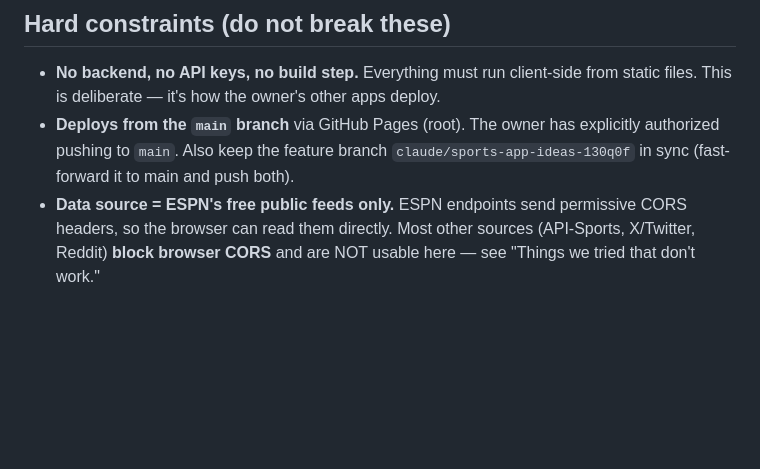
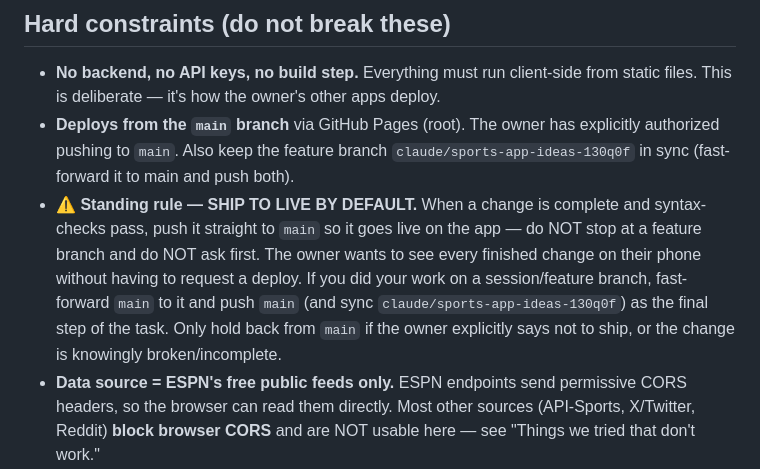
Before and after one commit to mcdermottj639/Sports-Hub, a Markdown page: CLAUDE.md, the part around the change. Rendered like a GitHub page; blank space fills up the shorter version.

Commit message:
Docs: standing rule — ship completed changes straight to main (live) by default
Owner doesn't want to ask for a deploy each time; default to pushing finished,
syntax-checked changes to main so they appear on the app.

Co-Authored-By: Claude Opus 4.8 (1M context) <noreply@anthropic.com>
Claude-Session: https://claude.ai/code/session_016mJ14XQi9xzznM5kmhshq1

```diff
--- a/CLAUDE.md
+++ b/CLAUDE.md
@@ -53,6 +53,14 @@ Live URL: **https://mcdermottj639.github.io/Sports-Hub/**
 - **Deploys from the `main` branch** via GitHub Pages (root). The owner has
   explicitly authorized pushing to `main`. Also keep the feature branch
   `claude/sports-app-ideas-130q0f` in sync (fast-forward it to main and push both).
+- **⚠️ Standing rule — SHIP TO LIVE BY DEFAULT.** When a change is complete and
+  syntax-checks pass, push it straight to `main` so it goes live on the app — do
+  NOT stop at a feature branch and do NOT ask first. The owner wants to see every
+  finished change on their phone without having to request a deploy. If you did
+  your work on a session/feature branch, fast-forward `main` to it and push `main`
+  (and sync `claude/sports-app-ideas-130q0f`) as the final step of the task. Only
+  hold back from `main` if the owner explicitly says not to ship, or the change is
+  knowingly broken/incomplete.
 - **Data source = ESPN's free public feeds only.** ESPN endpoints send permissive
   CORS headers, so the browser can read them directly. Most other sources
   (API-Sports, X/Twitter, Reddit) **block browser CORS** and are NOT usable here —
```
